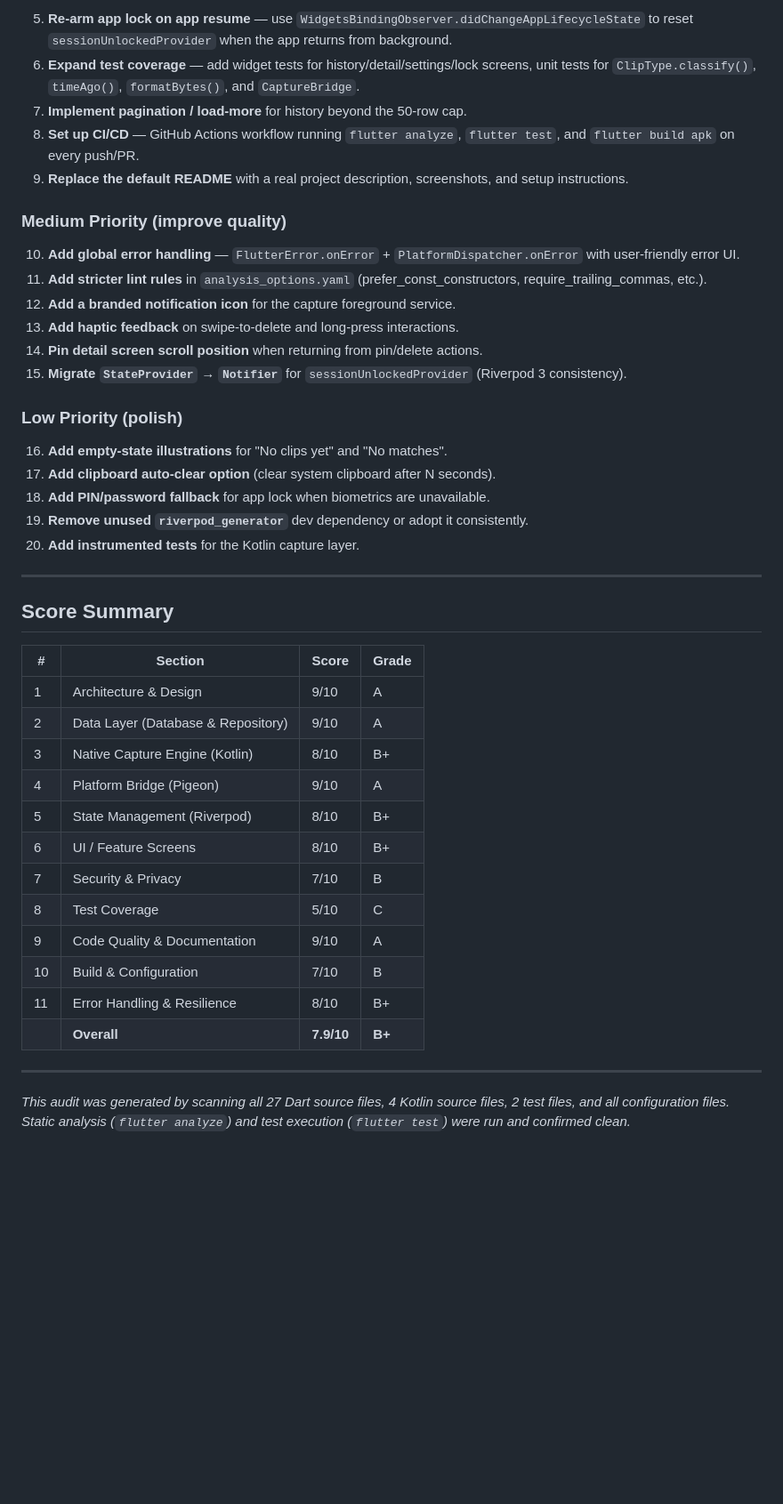
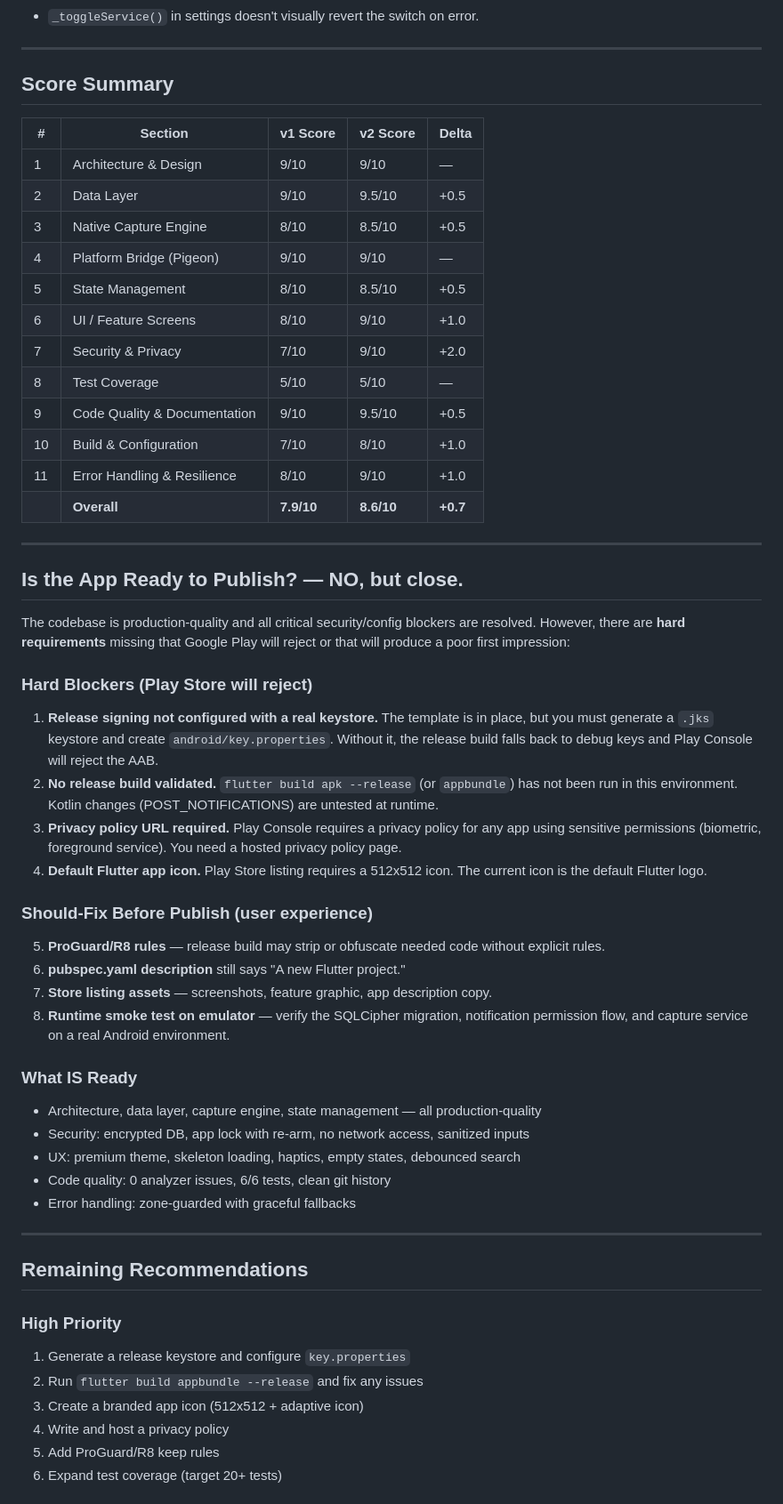
Before and after one commit to Ahnaf181419/Snipt, a Markdown page: docs/AUDIT_REVIEW.md, the part around one of its changes. Shown at 89% size. Rendered like a GitHub page; blank space fills up the shorter version.

```diff
--- a/docs/AUDIT_REVIEW.md
+++ b/docs/AUDIT_REVIEW.md
@@ -258,45 +261,61 @@ Each section is rated on a scale of 1–10:
-5. **Re-arm app lock on app resume** — use `WidgetsBindingObserver.didChangeAppLifecycleState` to reset `sessionUnlockedProvider` when the app returns from background.
-6. **Expand test coverage** — add widget tests for history/detail/settings/lock screens, unit tests for `ClipType.classify()`, `timeAgo()`, `formatBytes()`, and `CaptureBridge`.
-7. **Implement pagination / load-more** for history beyond the 50-row cap.
-8. **Set up CI/CD** — GitHub Actions workflow running `flutter analyze`, `flutter test`, and `flutter build apk` on every push/PR.
-9. **Replace the default README** with a real project description, screenshots, and setup instructions.
-
-### Medium Priority (improve quality)
-
-10. **Add global error handling** — `FlutterError.onError` + `PlatformDispatcher.onError` with user-friendly error UI.
-11. **Add stricter lint rules** in `analysis_options.yaml` (prefer_const_constructors, require_trailing_commas, etc.).
-12. **Add a branded notification icon** for the capture foreground service.
-13. **Add haptic feedback** on swipe-to-delete and long-press interactions.
-14. **Pin detail screen scroll position** when returning from pin/delete actions.
-15. **Migrate `StateProvider` → `Notifier`** for `sessionUnlockedProvider` (Riverpod 3 consistency).
-
-### Low Priority (polish)
-
-16. **Add empty-state illustrations** for "No clips yet" and "No matches".
-17. **Add clipboard auto-clear option** (clear system clipboard after N seconds).
-18. **Add PIN/password fallback** for app lock when biometrics are unavailable.
-19. **Remove unused `riverpod_generator`** dev dependency or adopt it consistently.
-20. **Add instrumented tests** for the Kotlin capture layer.
+- `_toggleService()` in settings doesn't visually revert the switch on error.
 
 ---
 
 ## Score Summary
 
-| # | Section | Score | Grade |
-|---|---|---|---|
-| 1 | Architecture & Design | 9/10 | A |
-| 2 | Data Layer (Database & Repository) | 9/10 | A |
-| 3 | Native Capture Engine (Kotlin) | 8/10 | B+ |
-| 4 | Platform Bridge (Pigeon) | 9/10 | A |
-| 5 | State Management (Riverpod) | 8/10 | B+ |
-| 6 | UI / Feature Screens | 8/10 | B+ |
-| 7 | Security & Privacy | 7/10 | B |
-| 8 | Test Coverage | 5/10 | C |
-| 9 | Code Quality & Documentation | 9/10 | A |
-| 10 | Build & Configuration | 7/10 | B |
-| 11 | Error Handling & Resilience | 8/10 | B+ |
-| | **Overall** | **7.9/10** | **B+** |
+| # | Section | v1 Score | v2 Score | Delta |
+|---|---|---|---|---|
+| 1 | Architecture & Design | 9/10 | 9/10 | — |
+| 2 | Data Layer | 9/10 | 9.5/10 | +0.5 |
+| 3 | Native Capture Engine | 8/10 | 8.5/10 | +0.5 |
+| 4 | Platform Bridge (Pigeon) | 9/10 | 9/10 | — |
+| 5 | State Management | 8/10 | 8.5/10 | +0.5 |
+| 6 | UI / Feature Screens | 8/10 | 9/10 | +1.0 |
+| 7 | Security & Privacy | 7/10 | 9/10 | +2.0 |
+| 8 | Test Coverage | 5/10 | 5/10 | — |
+| 9 | Code Quality & Documentation | 9/10 | 9.5/10 | +0.5 |
+| 10 | Build & Configuration | 7/10 | 8/10 | +1.0 |
+| 11 | Error Handling & Resilience | 8/10 | 9/10 | +1.0 |
+| | **Overall** | **7.9/10** | **8.6/10** | **+0.7** |
 
 ---
 
-*This audit was generated by scanning all 27 Dart source files, 4 Kotlin source files, 2 test files, and all configuration files. Static analysis (`flutter analyze`) and test execution (`flutter test`) were run and confirmed clean.*
+## Is the App Ready to Publish? — NO, but close.
+
+The codebase is production-quality and all critical security/config blockers are resolved. However, there are **hard requirements** missing that Google Play will reject or that will produce a poor first impression:
+
+### Hard Blockers (Play Store will reject)
+
+1. **Release signing not configured with a real keystore.** The template is in place, but you must generate a `.jks` keystore and create `android/key.properties`. Without it, the release build falls back to debug keys and Play Console will reject the AAB.
+2. **No release build validated.** `flutter build apk --release` (or `appbundle`) has not been run in this environment. Kotlin changes (POST_NOTIFICATIONS) are untested at runtime.
+3. **Privacy policy URL required.** Play Console requires a privacy policy for any app using sensitive permissions (biometric, foreground service). You need a hosted privacy policy page.
+4. **Default Flutter app icon.** Play Store listing requires a 512x512 icon. The current icon is the default Flutter logo.
+
+### Should-Fix Before Publish (user experience)
+
+5. **ProGuard/R8 rules** — release build may strip or obfuscate needed code without explicit rules.
+6. **pubspec.yaml description** still says "A new Flutter project."
+7. **Store listing assets** — screenshots, feature graphic, app description copy.
+8. **Runtime smoke test on emulator** — verify the SQLCipher migration, notification permission flow, and capture service on a real Android environment.
+
+### What IS Ready
+
+- Architecture, data layer, capture engine, state management — all production-quality
+- Security: encrypted DB, app lock with re-arm, no network access, sanitized inputs
+- UX: premium theme, skeleton loading, haptics, empty states, debounced search
+- Code quality: 0 analyzer issues, 6/6 tests, clean git history
+- Error handling: zone-guarded with graceful fallbacks
+
+---
+
+## Remaining Recommendations
+
+### High Priority
+1. Generate a release keystore and configure `key.properties`
+2. Run `flutter build appbundle --release` and fix any issues
+3. Create a branded app icon (512x512 + adaptive icon)
+4. Write and host a privacy policy
+5. Add ProGuard/R8 keep rules
+6. Expand test coverage (target 20+ tests)
+
```
Also changed, not shown: other parts of docs/AUDIT_REVIEW.md (+149 -130 lines).
